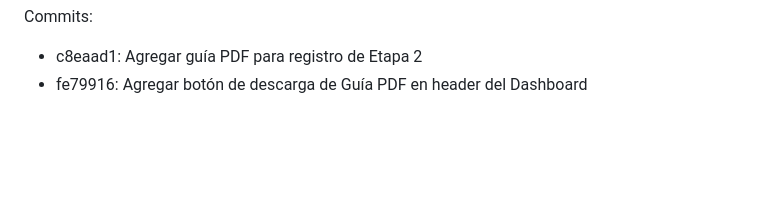
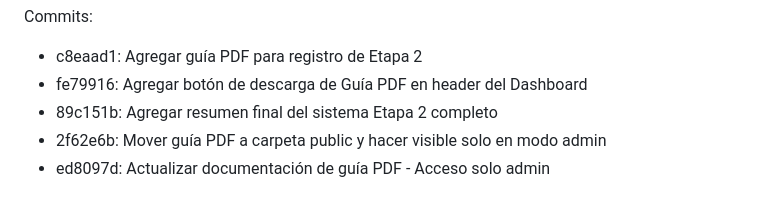
Before and after one commit to dcm-uns/ms-ecommerce-dashboard, a Markdown page: FINAL_SUMMARY.md, the part around one of its changes. GitHub-like rendering; blank space fills up the shorter version.

```diff
--- a/FINAL_SUMMARY.md
+++ b/FINAL_SUMMARY.md
@@ -201,3 +212,6 @@ Para estudiantes que no pueden seguir la guía:
 Commits:
 - c8eaad1: Agregar guía PDF para registro de Etapa 2
 - fe79916: Agregar botón de descarga de Guía PDF en header del Dashboard
+- 89c151b: Agregar resumen final del sistema Etapa 2 completo
+- 2f62e6b: Mover guía PDF a carpeta public y hacer visible solo en modo admin
+- ed8097d: Actualizar documentación de guía PDF - Acceso solo admin
```
Also changed, not shown: other parts of FINAL_SUMMARY.md (+24 -13 lines).
